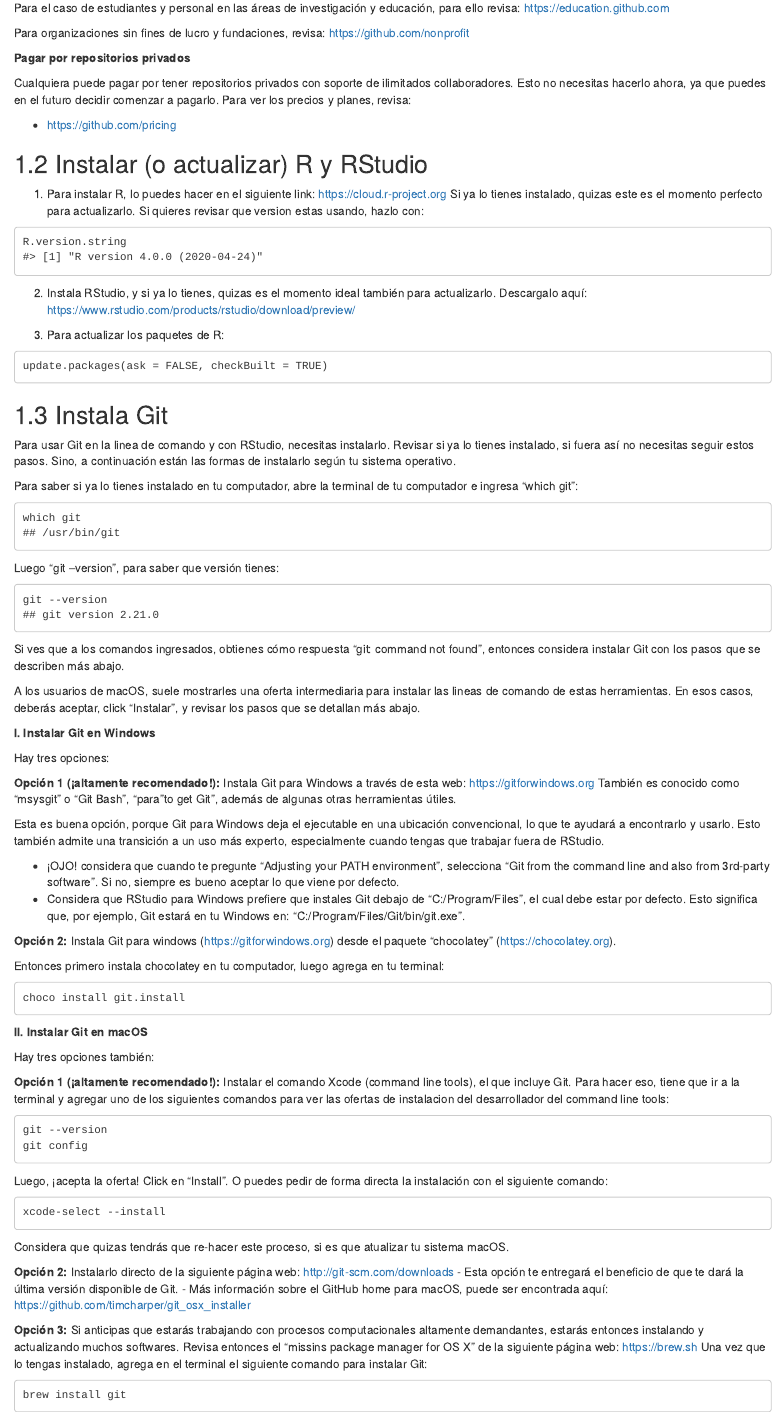
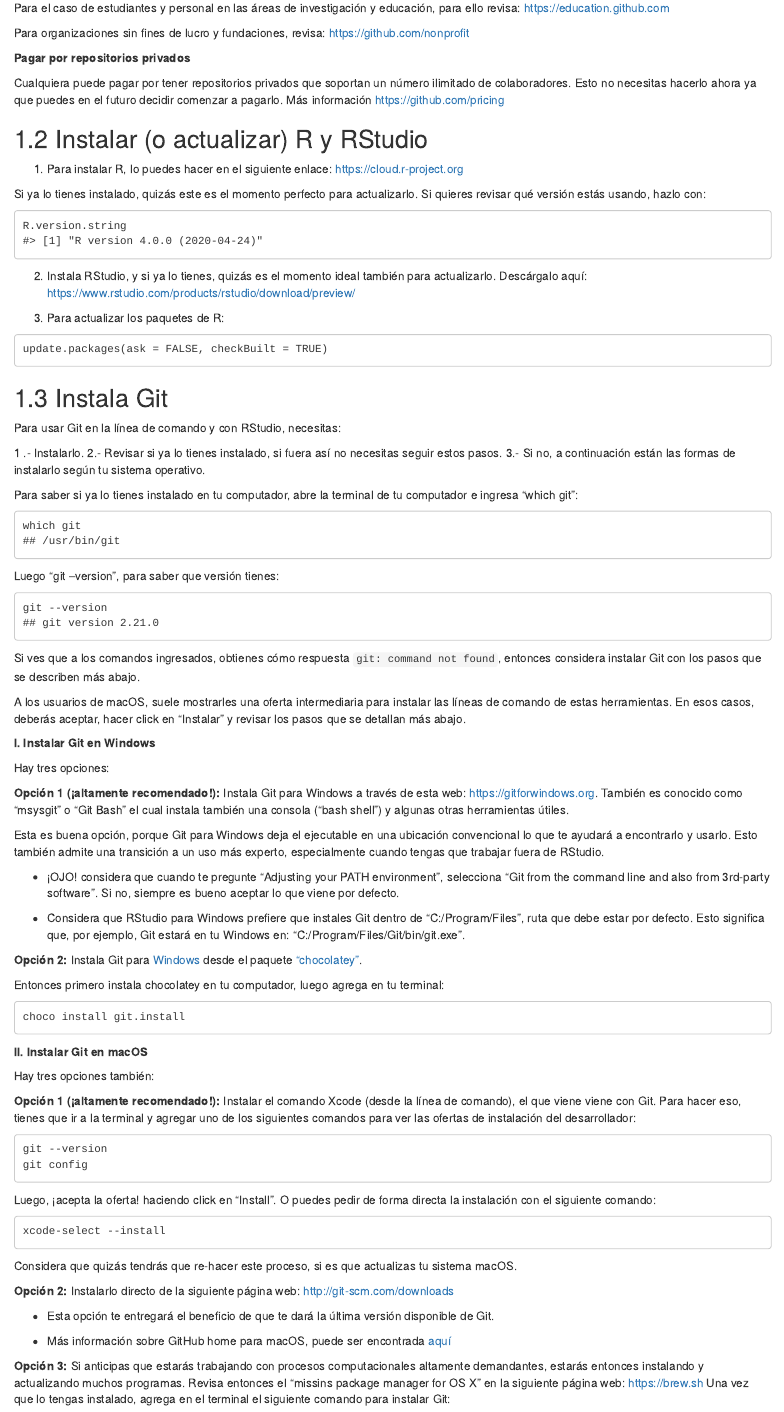
Before and after one commit to rladieschile/apuntes_git, an R Markdown document (03-instalacion.Rmd): the page in a window 1100 px wide, from 540 px down before the commit and from 710 px down after it, so that both start at the same text, and a second part further down, joined at a grey line. Rendered offline with R 4.5, knitr and Pandoc, with nearby package versions; drawn as R Markdown's standard HTML page in place of the format the file asks for.

Commit message:
corrección capítulo 3

`````diff
--- a/03-instalacion.Rmd
+++ b/03-instalacion.Rmd
@@ -29,64 +37,73 @@ GitHub te ofrece la opción ilimitada de repositorios privados para todo ssus us
 
-Para el caso de estudiantes y personal en las áreas de investigación y educación, para ello revisa: https://education.github.com
+Para el caso de estudiantes y personal en las áreas de investigación y educación, para ello revisa: [https://education.github.com](https://education.github.com)
 
-Para organizaciones sin fines de lucro y fundaciones, revisa: https://github.com/nonprofit
+Para organizaciones sin fines de lucro y fundaciones, revisa: [https://github.com/nonprofit](https://github.com/nonprofit)
 
 **Pagar por repositorios privados**
 
-Cualquiera puede pagar por tener repositorios privados con soporte de ilimitados collaboradores. Esto no necesitas hacerlo ahora, ya que puedes en el futuro decidir comenzar a pagarlo. Para ver los precios y planes, revisa:
-
-  - https://github.com/pricing
+Cualquiera puede pagar por tener repositorios privados que soportan un número ilimitado de colaboradores. Esto no necesitas hacerlo ahora ya que puedes en el futuro decidir comenzar a pagarlo. Más información [https://github.com/pricing](https://github.com/pricing)
 
 ## Instalar (o actualizar) R y RStudio
 
-  1. Para instalar R, lo puedes hacer en el siguiente link: https://cloud.r-project.org
-  Si ya lo tienes instalado, quizas este es el momento perfecto para actualizarlo. Si quieres revisar que version estas usando, hazlo con:
+  1. Para instalar R, lo puedes hacer en el siguiente enlace: [https://cloud.r-project.org](https://cloud.r-project.org)
+
+  Si ya lo tienes instalado, quizás este es el momento perfecto para actualizarlo. Si quieres revisar qué versión estás usando, hazlo con:
+
 ```{}
 R.version.string
 #> [1] "R version 4.0.0 (2020-04-24)"
 ```
 
-  2. Instala RStudio, y si ya lo tienes, quizas es el momento ideal también para actualizarlo. Descargalo aquí: https://www.rstudio.com/products/rstudio/download/preview/
+  2. Instala RStudio, y si ya lo tienes, quizás es el momento ideal también para actualizarlo. Descárgalo aquí: [https://www.rstudio.com/products/rstudio/download/preview/](https://www.rstudio.com/products/rstudio/download/preview/)
 
   3. Para actualizar los paquetes de R:
+
 ```{}
 update.packages(ask = FALSE, checkBuilt = TRUE)
 ```
 
 ## Instala Git
 
-Para usar Git en la linea de comando y con RStudio, necesitas instalarlo. Revisar si ya lo tienes instalado, si fuera así no necesitas seguir estos pasos. Sino, a continuación están las formas de instalarlo según tu sistema operativo.
+Para usar Git en la línea de comando y con RStudio, necesitas:
+
+1 .- Instalarlo.
+2.- Revisar si ya lo tienes instalado, si fuera así no necesitas seguir estos pasos.
+3.- Si no, a continuación están las formas de instalarlo según tu sistema operativo.
 
 Para saber si ya lo tienes instalado en tu computador, abre la terminal de tu computador e ingresa "which git":
+
 ```{}
 which git
 ## /usr/bin/git
 ```
 
 Luego "git --version", para saber que versión tienes:
+
 ```{}
 git --version
 ## git version 2.21.0
 ```
 
-Si ves que a los comandos ingresados, obtienes cómo respuesta "git: command not found", entonces considera instalar Git con los pasos que se describen más abajo.
+Si ves que a los comandos ingresados, obtienes cómo respuesta `git: command not found`, entonces considera instalar Git con los pasos que se describen más abajo.
 
-A los usuarios de macOS, suele mostrarles una oferta intermediaria para instalar las lineas de comando de estas herramientas. En esos casos, deberás aceptar, click "Instalar", y revisar los pasos que se detallan más abajo.
+A los usuarios de macOS, suele mostrarles una oferta intermediaria para instalar las líneas de comando de estas herramientas. En esos casos, deberás aceptar,  hacer click en "Instalar" y revisar los pasos que se detallan más abajo.
 
 **I. Instalar Git en Windows**
 
 Hay tres opciones:
 
-**Opción 1 (¡altamente recomendado!):** Instala Git para Windows a través de esta web: https://gitforwindows.org También es conocido como "msysgit" o "Git Bash", "para"to get Git", además de algunas otras herramientas útiles.
+**Opción 1 (¡altamente recomendado!):** Instala Git para Windows a través de esta web: [https://gitforwindows.org](https://gitforwindows.org). También es conocido como "msysgit" o "Git Bash" el cual instala también una consola ("bash shell") y algunas otras herramientas útiles.
 
-Esta es buena opción, porque Git para Windows deja el ejecutable en una ubicación convencional, lo que te ayudará a encontrarlo y usarlo. Esto también admite una transición a un uso más experto, especialmente cuando tengas que trabajar fuera de RStudio.
+Esta es buena opción, porque Git para Windows deja el ejecutable en una ubicación convencional lo que te ayudará a encontrarlo y usarlo. Esto también admite una transición a un uso más experto, especialmente cuando tengas que trabajar fuera de RStudio.
 
   - ¡OJO! considera que cuando te pregunte "Adjusting your PATH environment", selecciona "Git from the command line and also from 3rd-party software". Si no, siempre es bueno aceptar lo que viene por defecto.
-  - Considera que RStudio para Windows prefiere que instales Git debajo de "C:/Program/Files", el cual debe estar por defecto. Esto significa que, por ejemplo, Git estará en tu Windows en: "C:/Program/Files/Git/bin/git.exe".
 
-**Opción 2:** Instala Git para windows (https://gitforwindows.org) desde el paquete "chocolatey" (https://chocolatey.org).
+  - Considera que RStudio para Windows prefiere que instales Git dentro de "C:/Program/Files", ruta que debe estar por defecto. Esto significa que, por ejemplo, Git estará en tu Windows en: "C:/Program/Files/Git/bin/git.exe".
+
+**Opción 2:** Instala Git para [Windows](https://gitforwindows.org) desde el paquete ["chocolatey"](https://chocolatey.org).
 
 Entonces primero instala chocolatey en tu computador, luego agrega en tu terminal:
+
 ```{}
 choco install git.install
 ```
@@ -95,24 +112,28 @@ choco install git.install
 
 Hay tres opciones también:
 
-**Opción 1 (¡altamente recomendado!):** Instalar el comando  Xcode (command line tools), el que incluye Git. Para hacer eso, tiene que ir a la terminal y agregar uno de los siguientes comandos para ver las ofertas de instalacion del desarrollador del command line tools:
+**Opción 1 (¡altamente recomendado!):** Instalar el comando  Xcode (desde la línea de comando), el que viene viene con Git. Para hacer eso, tienes que ir a la terminal y agregar uno de los siguientes comandos para ver las ofertas de instalación del desarrollador:
+
 ```{}
 git --version
 git config
 ```
 
-Luego, ¡acepta la oferta! Click en "Install". O puedes pedir de forma directa la instalación con el siguiente comando:
+Luego, ¡acepta la oferta! haciendo click en "Install". O puedes pedir de forma directa la instalación con el siguiente comando:
+
 ```{}
 xcode-select --install
 ````
 
-Considera que quizas tendrás que re-hacer este proceso, si es que atualizar tu sistema macOS.
+Considera que quizás tendrás que re-hacer este proceso, si es que actualizas tu sistema macOS.
 
-**Opción 2:** Instalarlo directo de la siguiente página web: http://git-scm.com/downloads
+**Opción 2:** Instalarlo directo de la siguiente página web: [http://git-scm.com/downloads](http://git-scm.com/downloads)
+
   - Esta opción te entregará el beneficio de que te dará la última versión disponible de Git.
-  - Más información sobre el GitHub home para macOS, puede ser encontrada aquí: https://github.com/timcharper/git_osx_installer
 
-**Opción 3:** Si anticipas que estarás trabajando con procesos computacionales altamente demandantes, estarás entonces instalando y actualizando muchos softwares. Revisa entonces el "missins package manager for OS X" de la siguiente página web:  https://brew.sh Una vez que lo tengas instalado, agrega en el terminal el siguiente comando para instalar Git:
+  - Más información sobre GitHub home para macOS, puede ser encontrada [aquí](https://github.com/timcharper/git_osx_installer)
+
+**Opción 3:** Si anticipas que estarás trabajando con procesos computacionales altamente demandantes, estarás entonces instalando y actualizando muchos programas. Revisa entonces el "missins package manager for OS X" en la siguiente página web:  [https://brew.sh](https://brew.sh) Una vez que lo tengas instalado, agrega en el terminal el siguiente comando para instalar Git:
 
 ```{}
 brew install git
@@ -122,19 +143,21 @@ brew install git
 
 Instala Git a través del administrador de paquetes de tu distribución (distro's package manager):
 
-Ubuntu or Debian Linux:
+Ubuntu o Debian Linux:
+
 ```{}
 sudo apt-get install git
 ````
 
 Fedora o RedHat Linux:
+
 ```{}
 sudo yum install git
 ```
 
-Una lista completa para varios administradores de paquetes (package managers) de Linuz y Unix, la encuentras en el siguiente link: https://git-scm.com/download/linux
+Una lista completa para varios administradores de paquetes (package managers) de Linux y Unix la encuentras [aquí](https://git-scm.com/download/linux)
 
-## Introducete a Git
+## Preséntate a Git
 
 En la terminal de tu computador agrega:
 
@@ -144,7 +167,7 @@ git config --global user.email 'jane@example.com'
 git config --global --list
 ```
 
-Sustituye con tu nombre y el email asociado a tu cuenta de GitHub. Otra opción es usar el paquete de R "usethis", que te permite hacerlo en solo una línea:
+Sustituye con tu nombre y el correo asociado a tu cuenta de GitHub. Otra opción es usar el paquete de R "usethis", que te permite hacerlo en solo una línea:
 
 ```{}
 ## install.packages("usethis")
@@ -155,7 +178,7 @@ use_git_config(user.name = "Jane Doe", user.email = "jane@example.org")
 
 **Más sobre la configuración de Git**
 
-Otra forma de acceder al terminal es desde RStudio, apretar en "Tools", y despues click en "Terminal" (o a veces dice "Shell").
+Otra forma de acceder al terminal es desde RStudio, apretar en "Tools", y después hacer click en "Terminal" (o a veces dice "Shell").
 
-Considera que si estás usando un Window, a veces eso puede traer problemas con el terminal que estás usando. Los Windows poseen varios. Dado esto, asegurate que estas usando "Git Bash" terminal. Esto puede ser más fácil de resolver si realizas la configuración de Git usando el paquete de R "usethis".
+Considera que si estás usando Windows, a veces eso puede traer problemas con el terminal que estás usando ya que Windows poseen varios. Dado esto, asegúrate de que estás usando la terminal "Git Bash". Esto puede ser más fácil de resolver si realizas la configuración de Git usando el paquete de R `usethis`.
 
`````
Also changed, not shown: 03-instalacion.Rmd (36 more changed lines).
